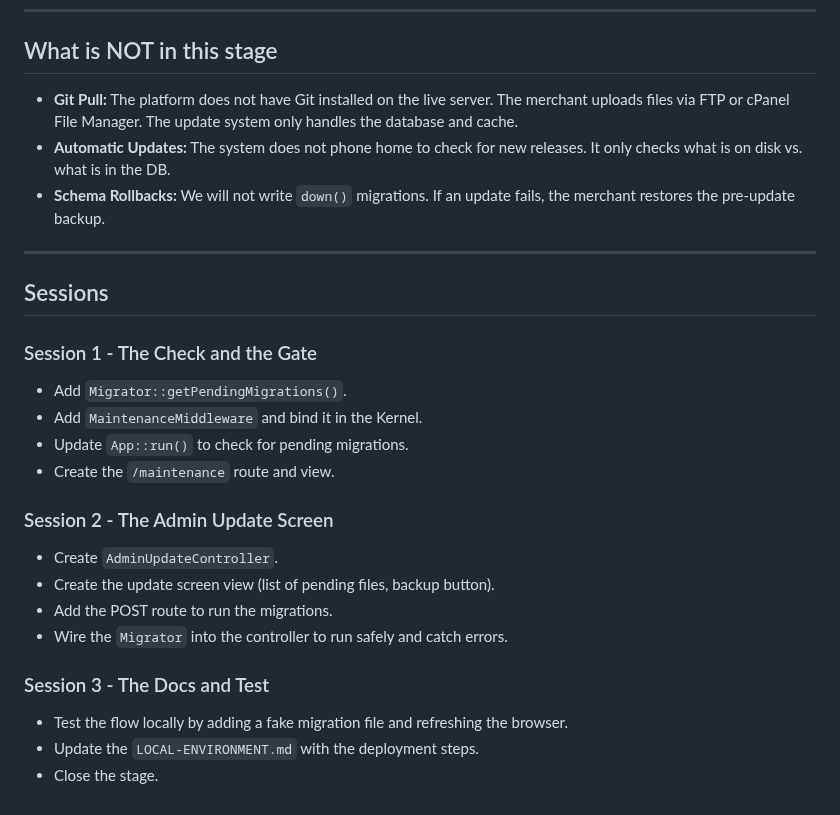
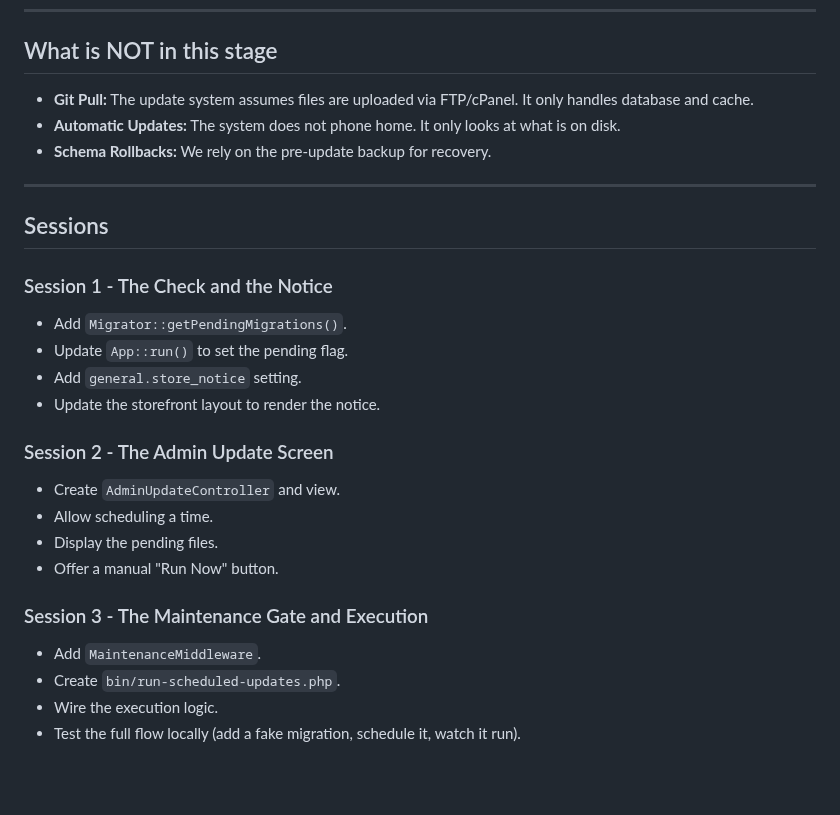
Before and after one commit to bobsplaceshop-art/commerceaid, a Markdown page: docs/stages/017_online-deployment-plan.md, the part around one of its changes. Drawn GitHub-style; blank space fills up the shorter version.

```diff
--- a/docs/stages/017_online-deployment-plan.md
+++ b/docs/stages/017_online-deployment-plan.md
@@ -69,28 +66,28 @@ After a successful migration, the system clears the `storage/cache/` directory a
 ---
 
 ## What is NOT in this stage
-
-- **Git Pull:** The platform does not have Git installed on the live server. The merchant uploads files via FTP or cPanel File Manager. The update system only handles the database and cache.
-- **Automatic Updates:** The system does not phone home to check for new releases. It only checks what is on disk vs. what is in the DB.
-- **Schema Rollbacks:** We will not write `down()` migrations. If an update fails, the merchant restores the pre-update backup.
+- **Git Pull:** The update system assumes files are uploaded via FTP/cPanel. It only handles database and cache.
+- **Automatic Updates:** The system does not phone home. It only looks at what is on disk.
+- **Schema Rollbacks:** We rely on the pre-update backup for recovery.
 
 ---
 
 ## Sessions
 
-### Session 1 - The Check and the Gate
+### Session 1 - The Check and the Notice
 - Add `Migrator::getPendingMigrations()`.
-- Add `MaintenanceMiddleware` and bind it in the Kernel.
-- Update `App::run()` to check for pending migrations.
-- Create the `/maintenance` route and view.
+- Update `App::run()` to set the pending flag.
+- Add `general.store_notice` setting.
+- Update the storefront layout to render the notice.
 
 ### Session 2 - The Admin Update Screen
-- Create `AdminUpdateController`.
-- Create the update screen view (list of pending files, backup button).
-- Add the POST route to run the migrations.
-- Wire the `Migrator` into the controller to run safely and catch errors.
+- Create `AdminUpdateController` and view.
+- Allow scheduling a time.
+- Display the pending files.
+- Offer a manual "Run Now" button.
 
-### Session 3 - The Docs and Test
-- Test the flow locally by adding a fake migration file and refreshing the browser.
-- Update the `LOCAL-ENVIRONMENT.md` with the deployment steps.
-- Close the stage.
+### Session 3 - The Maintenance Gate and Execution
+- Add `MaintenanceMiddleware`.
+- Create `bin/run-scheduled-updates.php`.
+- Wire the execution logic.
+- Test the full flow locally (add a fake migration, schedule it, watch it run).
```
Also changed, not shown: other parts of docs/stages/017_online-deployment-plan.md (+35 -38 lines).
